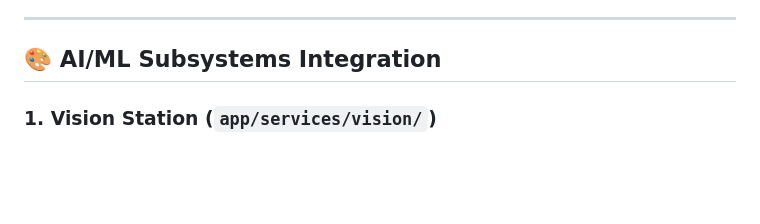
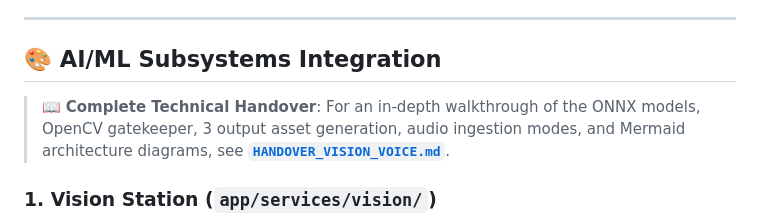
Before and after one commit to gxlactuss/SIH-090-Project-Ctrl-Alt-Delete, a Markdown page: backend/README.md, the part around the change. Drawn GitHub-style; blank space fills up the shorter version.

```diff
--- a/backend/README.md
+++ b/backend/README.md
@@ -179,6 +179,8 @@ Tests run independently without requiring a running PostgreSQL instance or live
 
 ## 🎨 AI/ML Subsystems Integration
 
+> 📖 **Complete Technical Handover**: For an in-depth walkthrough of the ONNX models, OpenCV gatekeeper, 3 output asset generation, audio ingestion modes, and Mermaid architecture diagrams, see [**`HANDOVER_VISION_VOICE.md`**](HANDOVER_VISION_VOICE.md).
+
 ### 1. Vision Station (`app/services/vision/`)
 - **Engine**: `ImageStation` (powered by `isnet-general-use` ONNX segmentation).
 - **Stage**: `app/services/pipeline/stages/image.py` (`ImageStage`).
```
Also changed, not shown: README.md (+5 -3 lines), backend/HANDOVER_VISION_VOICE.md (added, +159 -0 lines).
